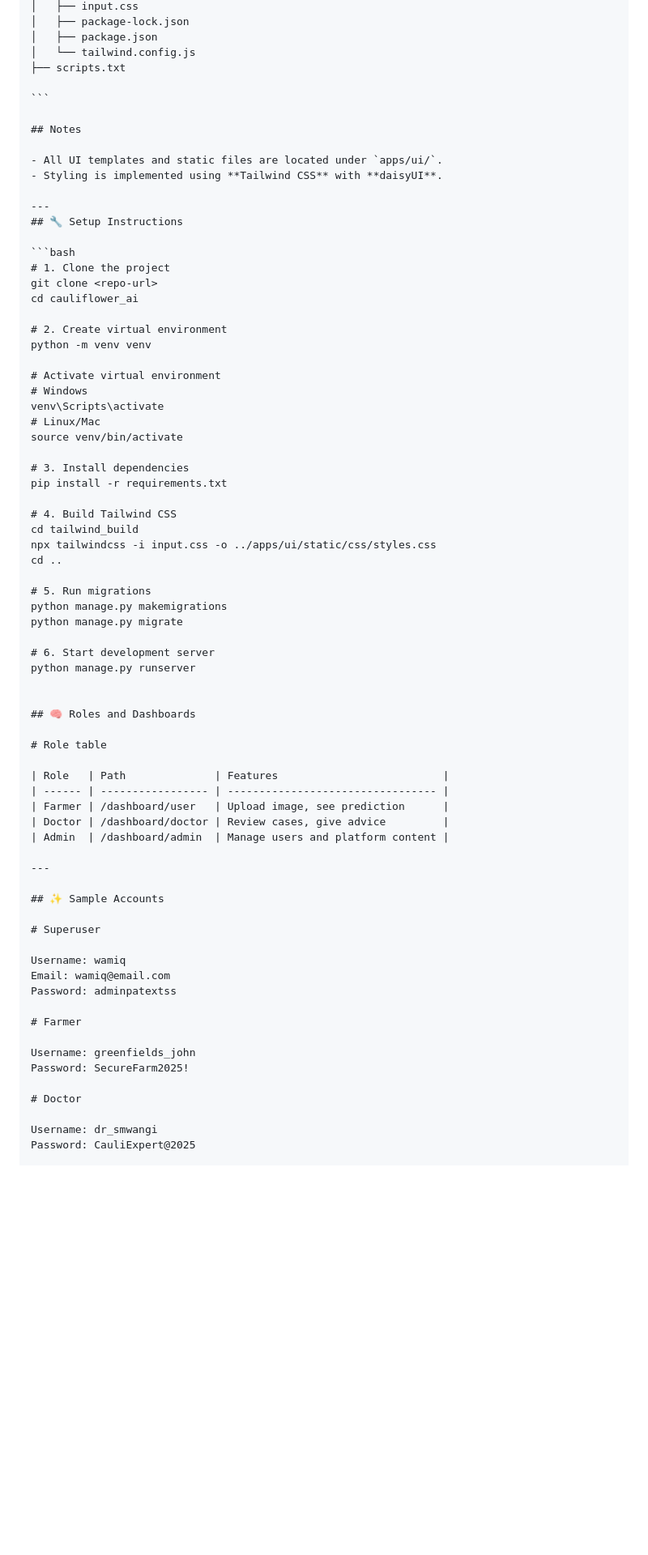
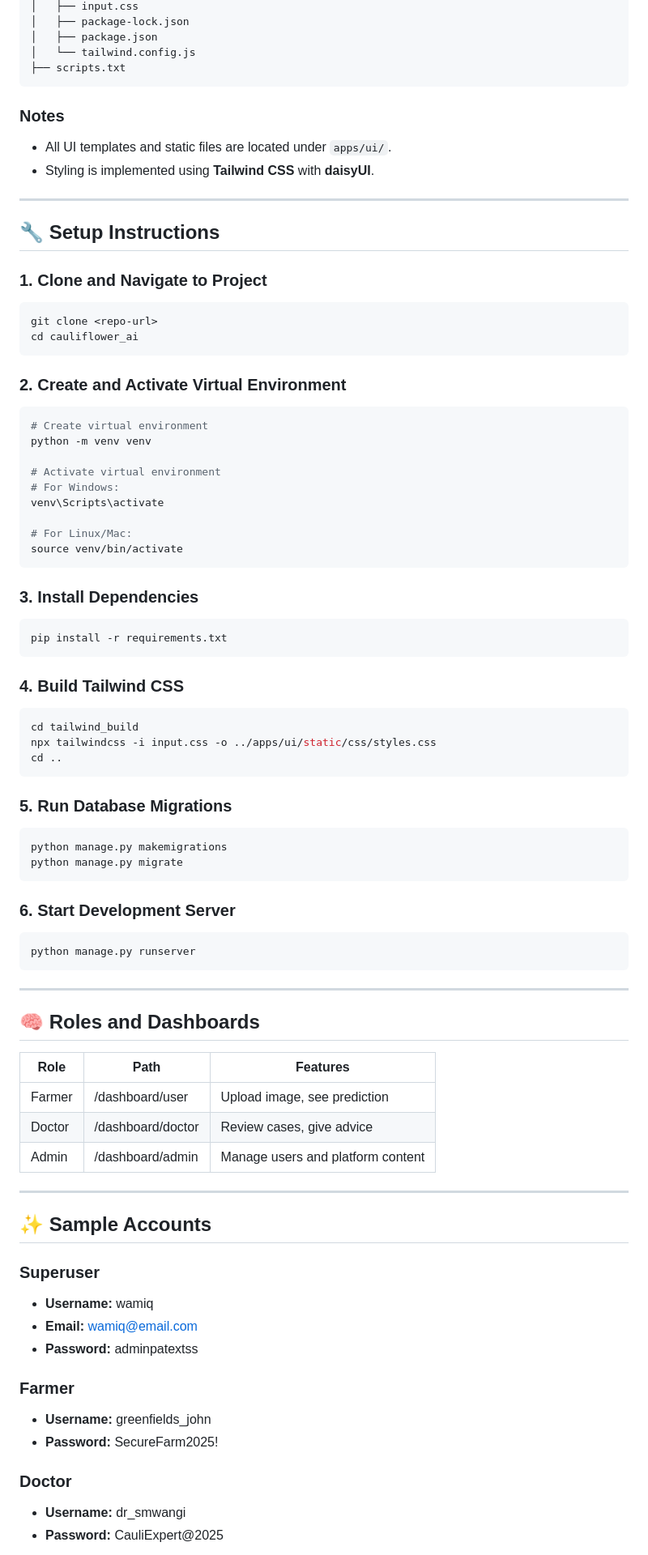
Before and after one commit to Wamiq319/cauliflower_ai, a Markdown page: readme.md, the part around one of its changes. Shown at 81% size. GitHub-like rendering; blank space fills up the shorter version.

````diff
--- a/readme.md
+++ b/readme.md
@@ -52,50 +48,68 @@ cauliflower_ai/
 │   ├── package.json
 │   └── tailwind.config.js
 ├── scripts.txt
-
 ```
 
-## Notes
+### Notes
 
 - All UI templates and static files are located under `apps/ui/`.
 - Styling is implemented using **Tailwind CSS** with **daisyUI**.
 
 ---
+
 ## 🔧 Setup Instructions
 
+### 1. Clone and Navigate to Project
+
 ```bash
-# 1. Clone the project
 git clone <repo-url>
 cd cauliflower_ai
+```
 
-# 2. Create virtual environment
+### 2. Create and Activate Virtual Environment
+
+```bash
+# Create virtual environment
 python -m venv venv
 
 # Activate virtual environment
-# Windows
+# For Windows:
 venv\Scripts\activate
-# Linux/Mac
+
+# For Linux/Mac:
 source venv/bin/activate
+```
 
-# 3. Install dependencies
+### 3. Install Dependencies
+
+```bash
 pip install -r requirements.txt
+```
 
-# 4. Build Tailwind CSS
+### 4. Build Tailwind CSS
+
+```bash
 cd tailwind_build
 npx tailwindcss -i input.css -o ../apps/ui/static/css/styles.css
 cd ..
+```
 
-# 5. Run migrations
+### 5. Run Database Migrations
+
+```bash
 python manage.py makemigrations
 python manage.py migrate
+```
 
-# 6. Start development server
+### 6. Start Development Server
+
+```bash
 python manage.py runserver
+```
 
+---
 
 ## 🧠 Roles and Dashboards
-
-# Role table
 
 | Role   | Path              | Features                          |
 | ------ | ----------------- | --------------------------------- |
@@ -107,19 +121,19 @@ python manage.py runserver
 
 ## ✨ Sample Accounts
 
-# Superuser
+### Superuser
 
-Username: wamiq
-Email: wamiq@email.com
-Password: adminpatextss
+- **Username:** wamiq
+- **Email:** wamiq@email.com
+- **Password:** adminpatextss
 
-# Farmer
+### Farmer
 
-Username: greenfields_john
-Password: SecureFarm2025!
+- **Username:** greenfields_john
+- **Password:** SecureFarm2025!
 
-# Doctor
+### Doctor
 
-Username: dr_smwangi
-Password: CauliExpert@2025
+- **Username:** dr_smwangi
+- **Password:** CauliExpert@2025
 
````
Also changed, not shown: other parts of readme.md (+7 -12 lines).
